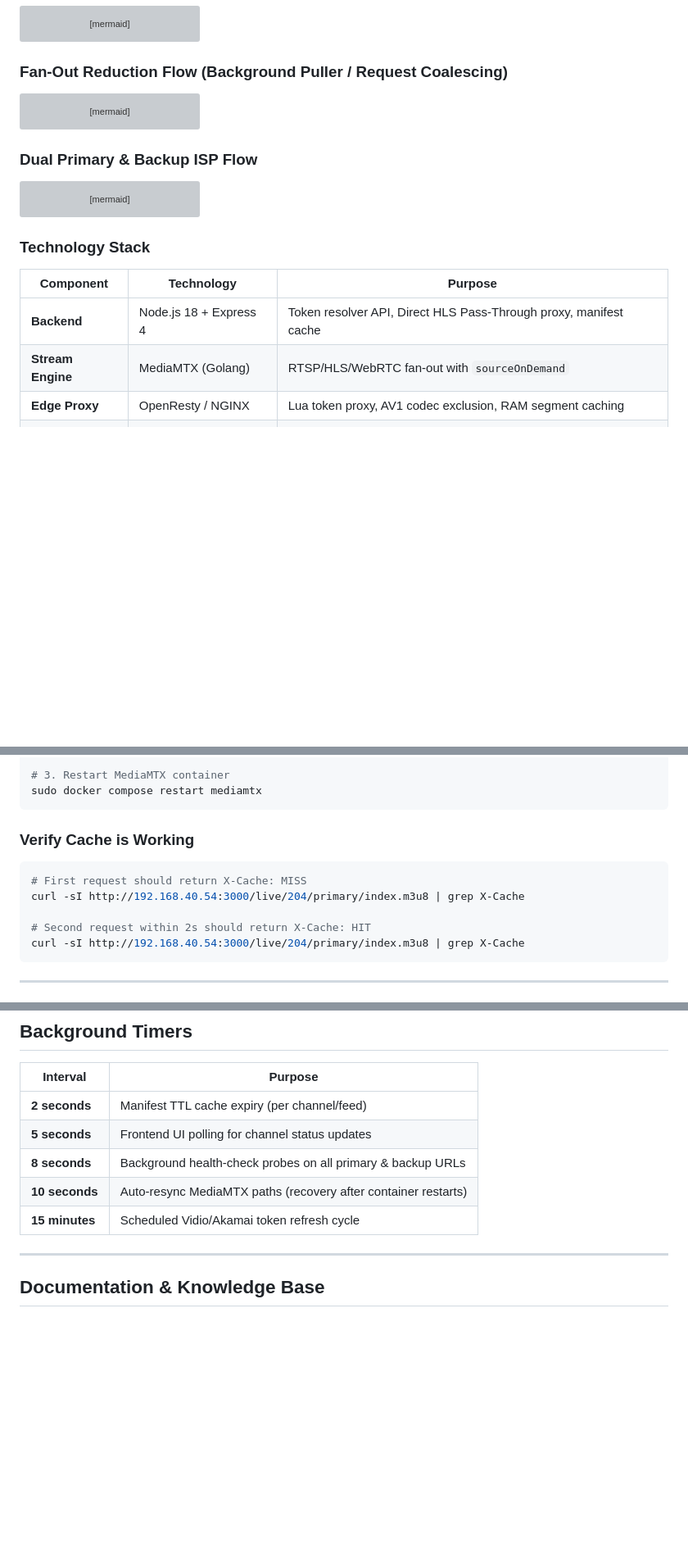
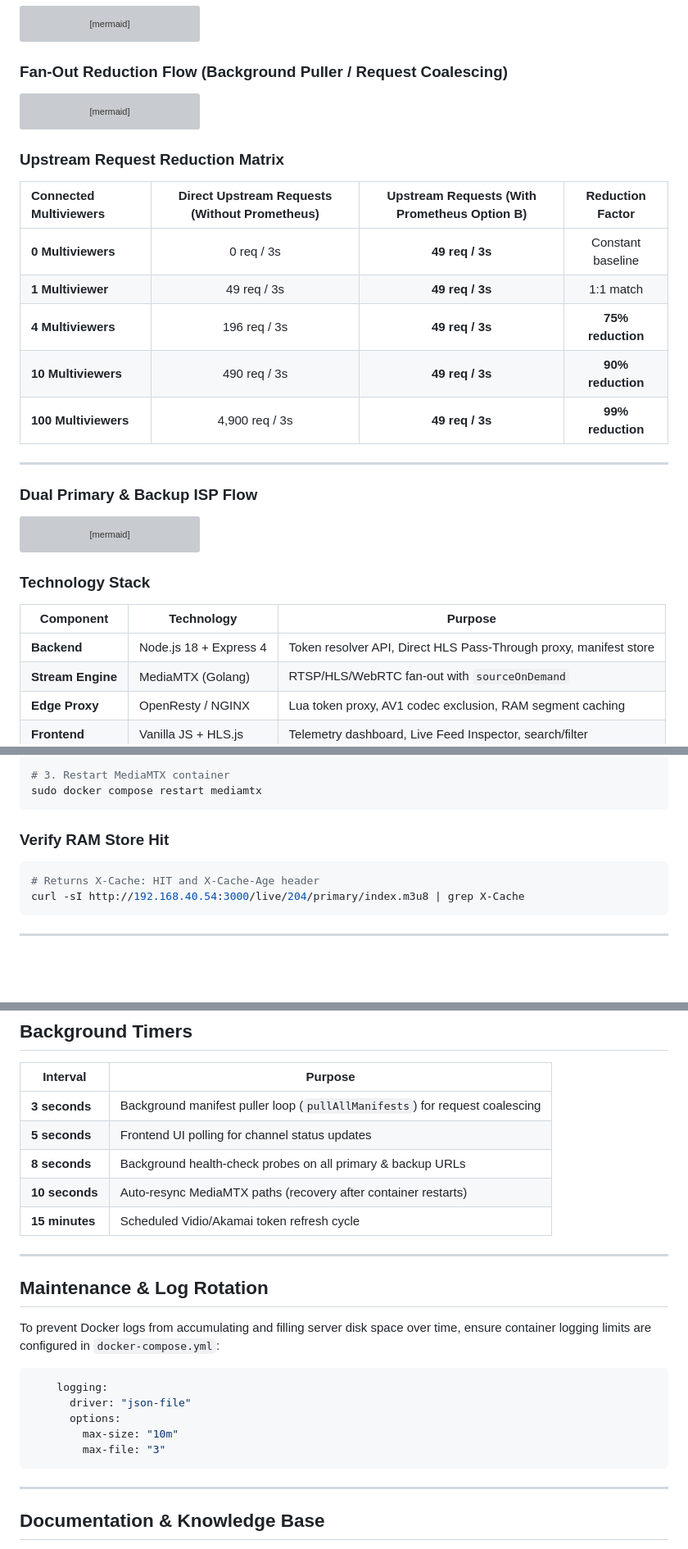
Before and after one commit to visual-alchemy/prometheus-project, a Markdown page: README.md, 3 parts joined by grey strips. Shown at 82% size. Rendered like a GitHub page; blank space fills up the shorter version; grey boxes are pictures that could not be loaded.

Commit message:
docs: update README to v2.3.0 with Option B background puller matrix and log rotation guide

````diff
--- a/README.md
+++ b/README.md
@@ -124,6 +124,18 @@ sequenceDiagram
     Note over PULL, MV3: 0 client requests reach upstream. Upstream load is strictly 1 pull per 3s per channel.
 ```
 
+### Upstream Request Reduction Matrix
+
+| Connected Multiviewers | Direct Upstream Requests (Without Prometheus) | Upstream Requests (With Prometheus Option B) | Reduction Factor |
+| :--- | :---: | :---: | :---: |
+| **0 Multiviewers** | 0 req / 3s | **49 req / 3s** | Constant baseline |
+| **1 Multiviewer** | 49 req / 3s | **49 req / 3s** | 1:1 match |
+| **4 Multiviewers** | 196 req / 3s | **49 req / 3s** | **75% reduction** |
+| **10 Multiviewers** | 490 req / 3s | **49 req / 3s** | **90% reduction** |
+| **100 Multiviewers** | 4,900 req / 3s | **49 req / 3s** | **99% reduction** |
+
+---
+
 ### Dual Primary & Backup ISP Flow
 
 ```mermaid
@@ -164,7 +176,7 @@ graph LR
 
 | Component | Technology | Purpose |
 |-----------|------------|---------|
-| **Backend** | Node.js 18 + Express 4 | Token resolver API, Direct HLS Pass-Through proxy, manifest cache |
+| **Backend** | Node.js 18 + Express 4 | Token resolver API, Direct HLS Pass-Through proxy, manifest store |
 | **Stream Engine** | MediaMTX (Golang) | RTSP/HLS/WebRTC fan-out with `sourceOnDemand` |
 | **Edge Proxy** | OpenResty / NGINX | Lua token proxy, AV1 codec exclusion, RAM segment caching |
 | **Frontend** | Vanilla JS + HLS.js | Telemetry dashboard, Live Feed Inspector, search/filter |
@@ -241,13 +253,10 @@ sudo docker compose up -d --build gateway-resolver
 sudo docker compose restart mediamtx
 ```
 
-### Verify Cache is Working
+### Verify RAM Store Hit
 
 ```bash
-# First request should return X-Cache: MISS
-curl -sI http://192.168.40.54:3000/live/204/primary/index.m3u8 | grep X-Cache
-
-# Second request within 2s should return X-Cache: HIT
+# Returns X-Cache: HIT and X-Cache-Age header
 curl -sI http://192.168.40.54:3000/live/204/primary/index.m3u8 | grep X-Cache
 ```
 
@@ -271,11 +280,25 @@ curl -sI http://192.168.40.54:3000/live/204/primary/index.m3u8 | grep X-Cache
 
 | Interval | Purpose |
 |----------|---------|
-| **2 seconds** | Manifest TTL cache expiry (per channel/feed) |
+| **3 seconds** | Background manifest puller loop (`pullAllManifests`) for request coalescing |
 | **5 seconds** | Frontend UI polling for channel status updates |
 | **8 seconds** | Background health-check probes on all primary & backup URLs |
 | **10 seconds** | Auto-resync MediaMTX paths (recovery after container restarts) |
 | **15 minutes** | Scheduled Vidio/Akamai token refresh cycle |
+
+---
+
+## Maintenance & Log Rotation
+
+To prevent Docker logs from accumulating and filling server disk space over time, ensure container logging limits are configured in `docker-compose.yml`:
+
+```yaml
+    logging:
+      driver: "json-file"
+      options:
+        max-size: "10m"
+        max-file: "3"
+```
 
 ---
 
````
Also changed, not shown: other parts of README.md (+3 -3 lines).
